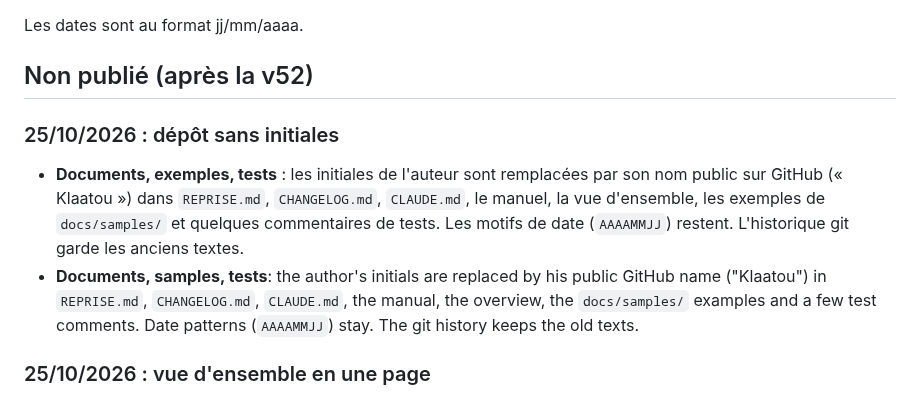
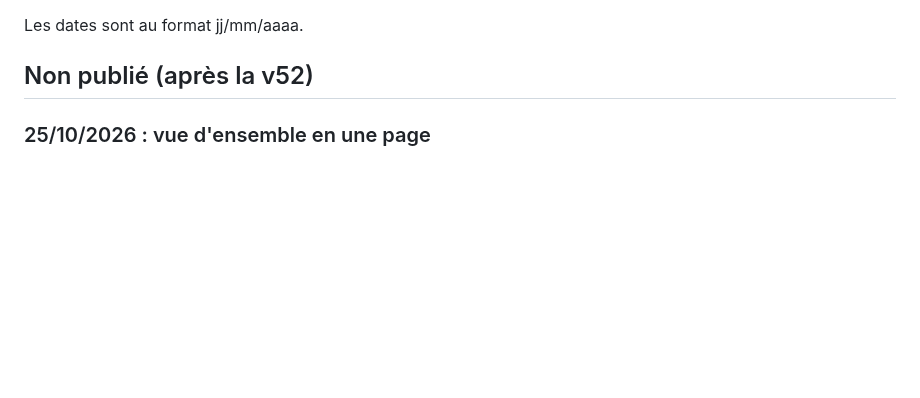
Before and after one commit to Klaatou/Web_3d, a Markdown page: CHANGELOG.md, the part around the change. GitHub-like rendering; blank space fills up the shorter version.

Commit message:
docs : mise en forme

```diff
--- a/CHANGELOG.md
+++ b/CHANGELOG.md
@@ -3,9 +3,6 @@
 Les dates sont au format jj/mm/aaaa.
 
 ## Non publié (après la v52)
-### 25/10/2026 : dépôt sans initiales
-- **Documents, exemples, tests** : les initiales de l'auteur sont remplacées par son nom public sur GitHub (« Klaatou ») dans `REPRISE.md`, `CHANGELOG.md`, `CLAUDE.md`, le manuel, la vue d'ensemble, les exemples de `docs/samples/` et quelques commentaires de tests. Les motifs de date (`AAAAMMJJ`) restent. L'historique git garde les anciens textes.
-- **Documents, samples, tests**: the author's initials are replaced by his public GitHub name ("Klaatou") in `REPRISE.md`, `CHANGELOG.md`, `CLAUDE.md`, the manual, the overview, the `docs/samples/` examples and a few test comments. Date patterns (`AAAAMMJJ`) stay. The git history keeps the old texts.
 
 ### 25/10/2026 : vue d'ensemble en une page
 - **Documents** : `docs/fr/VUE_ENSEMBLE.md` et `docs/en/OVERVIEW.md` : ce qui marche, ce qui a été essayé ou non, ce qui reste à faire (essai depuis la VM, note pour les créateurs, souris, démo publique, numérotation, release), où lire quoi. Aucun changement de code ni de numéro de version.
```
Also changed, not shown: REPRISE.md (+0 -1 lines).
